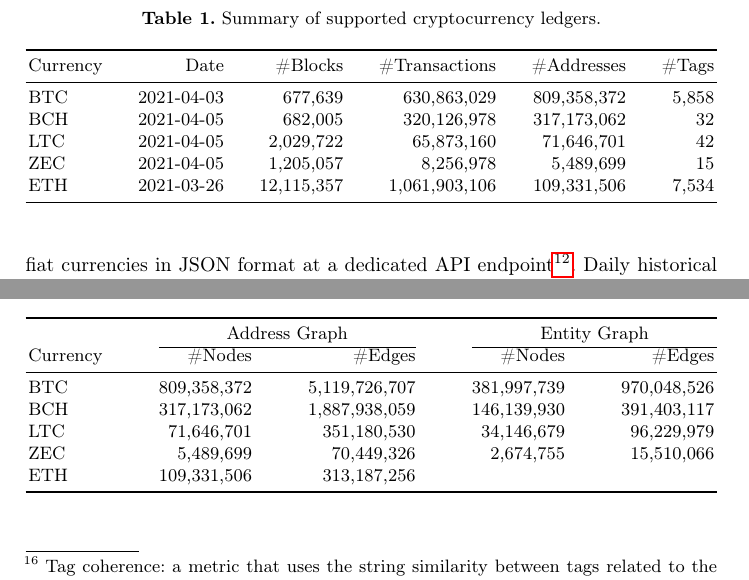
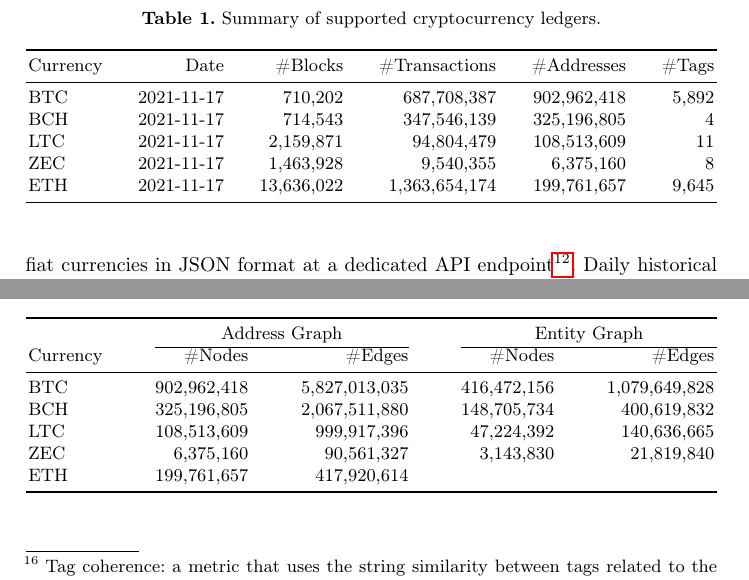
Before and after one commit to graphsense/graphsense-paper, a LaTeX thesis (main.tex, which reads tables/data_summary.tex, tables/graph_summary.tex): two parts of pages 7 and 9 of 16, joined at a grey line, cut so that both start at the same text. Compiled offline with pdfLaTeX.

Commit message:
Update values in tables

```diff
--- a/tables/data_summary.tex
+++ b/tables/data_summary.tex
@@ -2,10 +2,10 @@
   \toprule
 Currency & Date & \#Blocks & \#Transactions & \#Addresses & \#Tags \\
   \midrule
-BTC & 2021-04-03 & 677,639 & 630,863,029 & 809,358,372 & 5,858 \\
-  BCH & 2021-04-05 & 682,005 & 320,126,978 & 317,173,062 & 32 \\
-  LTC & 2021-04-05 & 2,029,722 & 65,873,160 & 71,646,701 & 42 \\
-  ZEC & 2021-04-05 & 1,205,057 & 8,256,978 & 5,489,699 & 15 \\
-  ETH & 2021-03-26 & 12,115,357 & 1,061,903,106 & 109,331,506 & 7,534 \\
+BTC & 2021-11-17 & 710,202 & 687,708,387 & 902,962,418 & 5,892 \\
+  BCH & 2021-11-17 & 714,543 & 347,546,139 & 325,196,805 & 4 \\
+  LTC & 2021-11-17 & 2,159,871 & 94,804,479 & 108,513,609 & 11 \\
+  ZEC & 2021-11-17 & 1,463,928 & 9,540,355 & 6,375,160 & 8 \\
+  ETH & 2021-11-17 & 13,636,022 & 1,363,654,174 & 199,761,657 & 9,645 \\
    \bottomrule
 \end{tabular*}
--- a/tables/graph_summary.tex
+++ b/tables/graph_summary.tex
@@ -4,10 +4,10 @@
  \cline{2-3} \cline{4-5}
 Currency & \#Nodes & \#Edges & \#Nodes & \#Edges \\
   \midrule
-BTC & 809,358,372 & 5,119,726,707 & 381,997,739 & 970,048,526 \\
-  BCH & 317,173,062 & 1,887,938,059 & 146,139,930 & 391,403,117 \\
-  LTC & 71,646,701 & 351,180,530 & 34,146,679 & 96,229,979 \\
-  ZEC & 5,489,699 & 70,449,326 & 2,674,755 & 15,510,066 \\
-  ETH & 109,331,506 & 313,187,256 &  &  \\
+BTC & 902,962,418 & 5,827,013,035 & 416,472,156 & 1,079,649,828 \\
+  BCH & 325,196,805 & 2,067,511,880 & 148,705,734 & 400,619,832 \\
+  LTC & 108,513,609 & 999,917,396 & 47,224,392 & 140,636,665 \\
+  ZEC & 6,375,160 & 90,561,327 & 3,143,830 & 21,819,840 \\
+  ETH & 199,761,657 & 417,920,614 &  &  \\
    \bottomrule
 \end{tabular*}
```
Also changed, not shown: src/data_summary.csv (+5 -5 lines).
